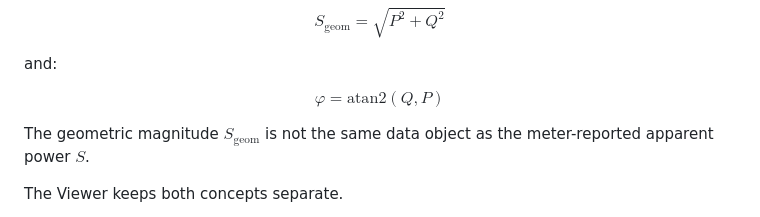
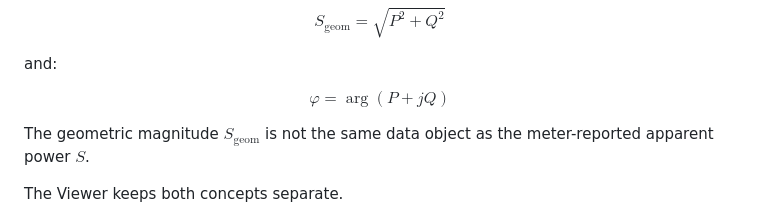
Before and after one commit to ariDev1/ari-emonio-viewer, a Markdown page: ARI_EMONIO_VIEWER_TECHNICAL_OVERVIEW.md, the part around the change. Drawn GitHub-style.

Commit message:
Add technical project overview

```diff
--- a/ARI_EMONIO_VIEWER_TECHNICAL_OVERVIEW.md
+++ b/ARI_EMONIO_VIEWER_TECHNICAL_OVERVIEW.md
@@ -228,7 +228,7 @@ $$
 and:
 
 $$
-\varphi = \mathrm{atan2}(Q,P)
+\varphi = \arg(P + jQ)
 $$
 
 The geometric magnitude $S_\mathrm{geom}$ is not the same data object as the meter-reported apparent power $S$.
```
